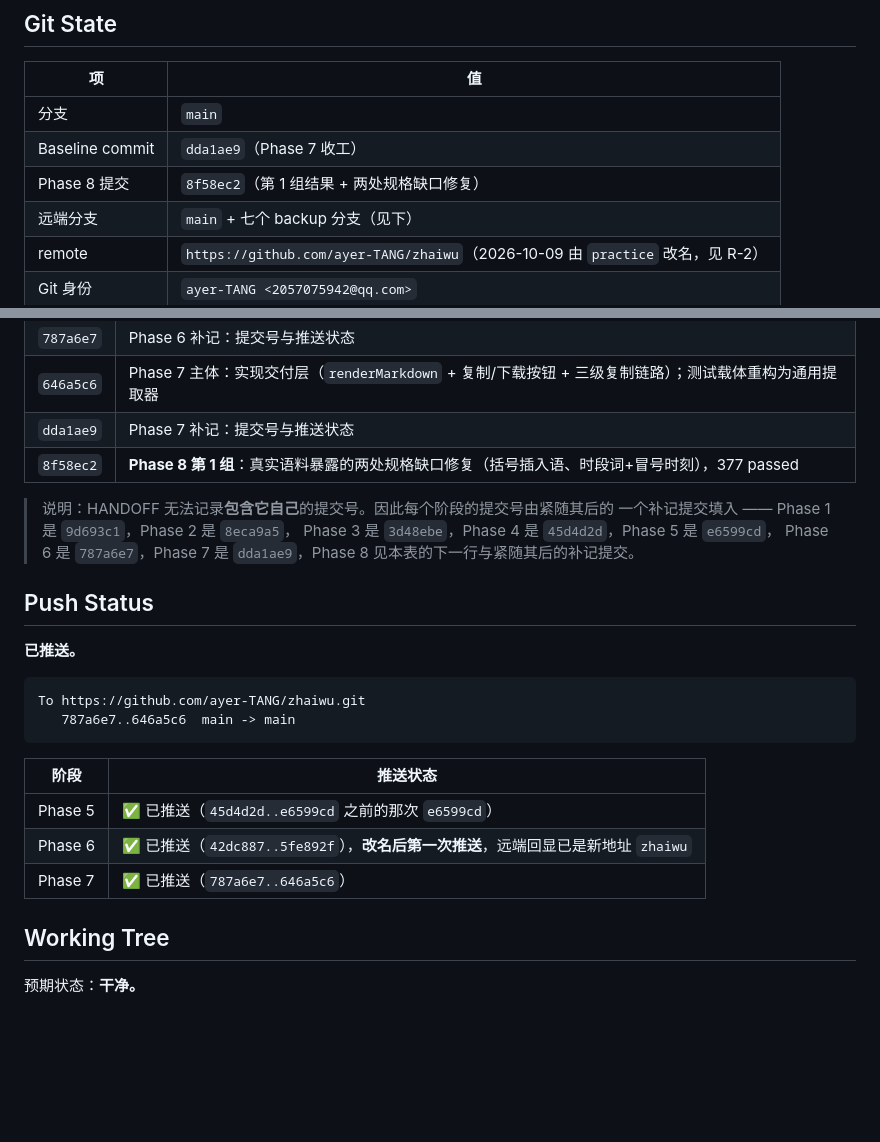
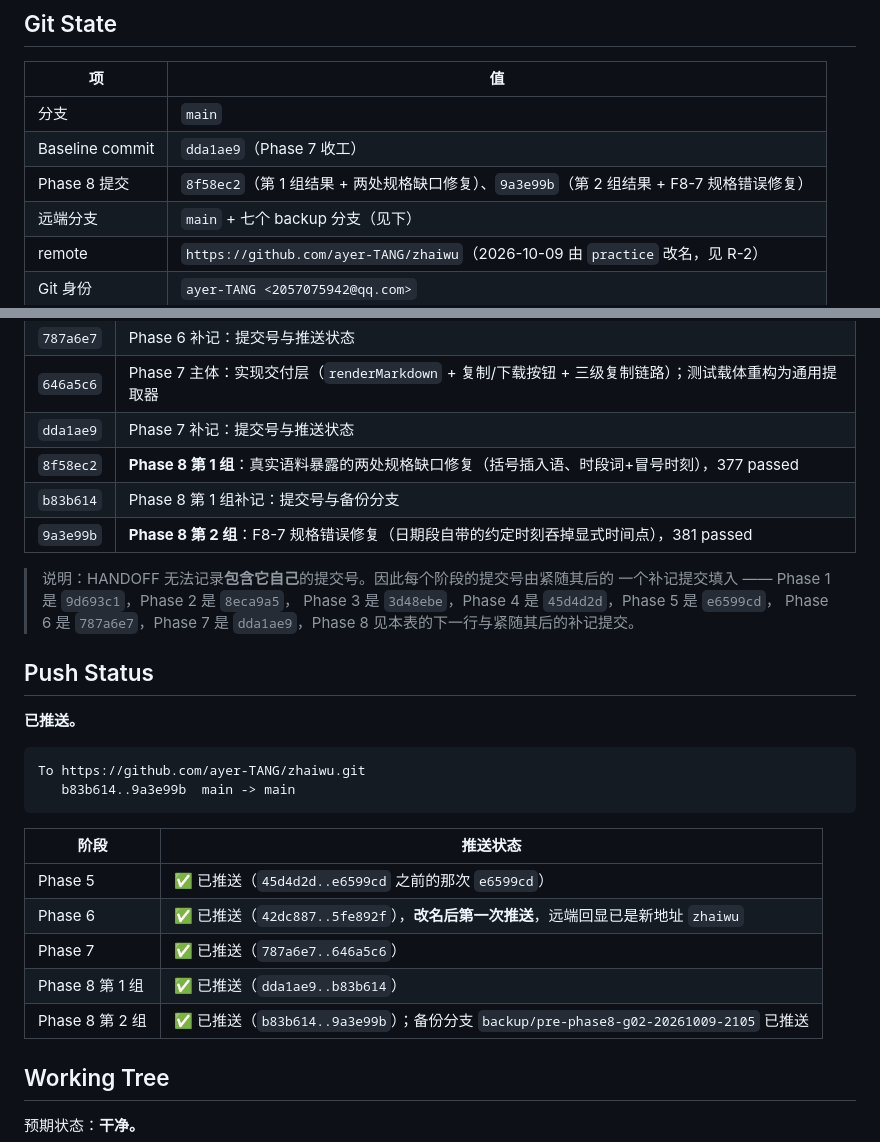
Before and after one commit to ayer-TANG/practice, a Markdown page: docs/construction/HANDOFF.md, 2 parts joined by grey strips. GitHub-like rendering; blank space fills up the shorter version.

Commit message:
docs: 补记 Phase 8 第 2 组的提交号与推送状态到 HANDOFF
Co-Authored-By: Claude Code <noreply@anthropic.com>

````diff
--- a/docs/construction/HANDOFF.md
+++ b/docs/construction/HANDOFF.md
@@ -250,7 +250,7 @@ lint / typecheck / build 永久保持 `Not established`（零依赖、无构建
 |---|---|
 | 分支 | `main` |
 | Baseline commit | `dda1ae9`（Phase 7 收工） |
-| Phase 8 提交 | `8f58ec2`（第 1 组结果 + 两处规格缺口修复） |
+| Phase 8 提交 | `8f58ec2`（第 1 组结果 + 两处规格缺口修复）、`9a3e99b`（第 2 组结果 + F8-7 规格错误修复） |
 | 远端分支 | `main` + 七个 backup 分支（见下） |
 | remote | `https://github.com/ayer-TANG/zhaiwu`（2026-10-09 由 `practice` 改名，见 R-2） |
 | Git 身份 | `ayer-TANG <2057075942@qq.com>` |
@@ -280,6 +280,8 @@ lint / typecheck / build 永久保持 `Not established`（零依赖、无构建
 | `646a5c6` | Phase 7 主体：实现交付层（`renderMarkdown` + 复制/下载按钮 + 三级复制链路）；测试载体重构为通用提取器 |
 | `dda1ae9` | Phase 7 补记：提交号与推送状态 |
 | `8f58ec2` | **Phase 8 第 1 组**：真实语料暴露的两处规格缺口修复（括号插入语、时段词+冒号时刻），377 passed |
+| `b83b614` | Phase 8 第 1 组补记：提交号与备份分支 |
+| `9a3e99b` | **Phase 8 第 2 组**：F8-7 规格错误修复（日期段自带的约定时刻吞掉显式时间点），381 passed |
 
 > 说明：HANDOFF 无法记录**包含它自己**的提交号。因此每个阶段的提交号由紧随其后的
 > 一个补记提交填入 —— Phase 1 是 `9d693c1`，Phase 2 是 `8eca9a5`，
@@ -292,7 +294,7 @@ lint / typecheck / build 永久保持 `Not established`（零依赖、无构建
 
 ```
 To https://github.com/ayer-TANG/zhaiwu.git
-   787a6e7..646a5c6  main -> main
+   b83b614..9a3e99b  main -> main
 ```
 
 | 阶段 | 推送状态 |
@@ -300,6 +302,8 @@ To https://github.com/ayer-TANG/zhaiwu.git
 | Phase 5 | ✅ 已推送（`45d4d2d..e6599cd` 之前的那次 `e6599cd`） |
 | Phase 6 | ✅ 已推送（`42dc887..5fe892f`），**改名后第一次推送**，远端回显已是新地址 `zhaiwu` |
 | Phase 7 | ✅ 已推送（`787a6e7..646a5c6`） |
+| Phase 8 第 1 组 | ✅ 已推送（`dda1ae9..b83b614`） |
+| Phase 8 第 2 组 | ✅ 已推送（`b83b614..9a3e99b`）；备份分支 `backup/pre-phase8-g02-20261009-2105` 已推送 |
 
 ## Working Tree
 
````
